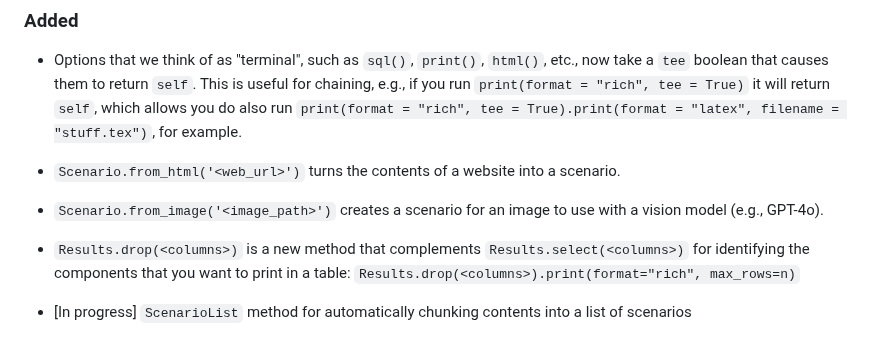
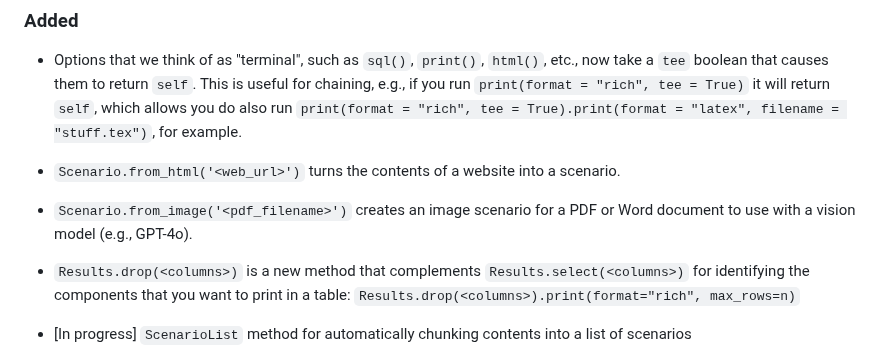
Before and after one commit to expectedparrot/edsl, a Markdown page: CHANGELOG.md, the part around the change. GitHub-like rendering.

Commit message:
updating changelog

```diff
--- a/CHANGELOG.md
+++ b/CHANGELOG.md
@@ -6,7 +6,7 @@
 
 - `Scenario.from_html('<web_url>')` turns the contents of a website into a scenario.
 
-- `Scenario.from_image('<image_path>')` creates a scenario for an image to use with a vision model (e.g., GPT-4o).
+- `Scenario.from_image('<pdf_filename>')` creates an image scenario for a PDF or Word document to use with a vision model (e.g., GPT-4o).
 
 - `Results.drop(<columns>)` is a new method that complements `Results.select(<columns>)` for identifying the components that you want to print in a table: `Results.drop(<columns>).print(format="rich", max_rows=n)`
 
```
